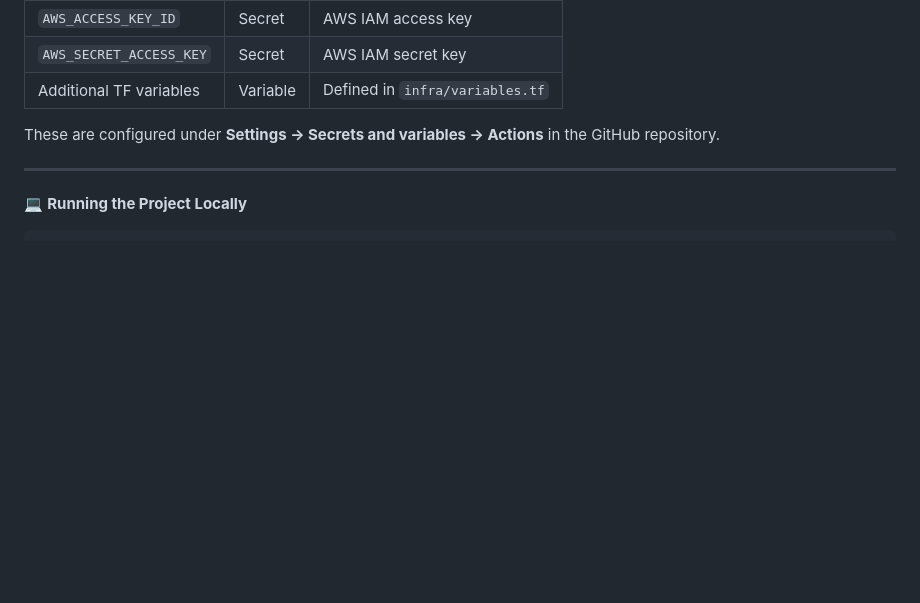
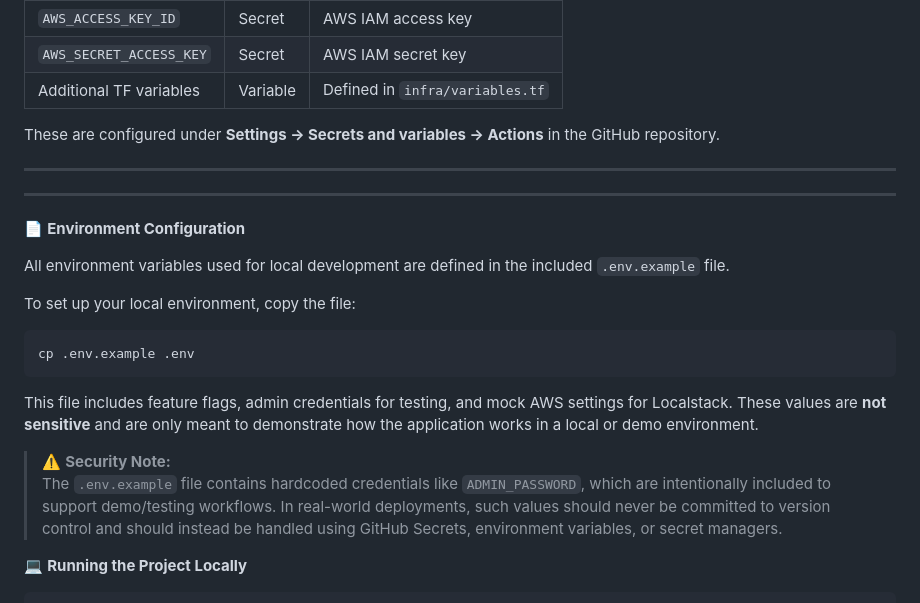
Before and after one commit to ShaheeraMudasar/CI-CD-Pipeline-Project, a Markdown page: README.md, the part around the change. GitHub-like rendering; blank space fills up the shorter version.

````diff
--- a/README.md
+++ b/README.md
@@ -167,6 +167,23 @@ These are configured under **Settings → Secrets and variables → Actions** in
 
 ---
 
+---
+
+📄 **Environment Configuration**
+
+All environment variables used for local development are defined in the included `.env.example` file.
+
+To set up your local environment, copy the file:
+
+```bash
+cp .env.example .env
+```
+
+This file includes feature flags, admin credentials for testing, and mock AWS settings for Localstack. These values are **not sensitive** and are only meant to demonstrate how the application works in a local or demo environment.
+
+> ⚠️ **Security Note:**
+> The `.env.example` file contains hardcoded credentials like `ADMIN_PASSWORD`, which are intentionally included to support demo/testing workflows. In real-world deployments, such values should never be committed to version control and should instead be handled using GitHub Secrets, environment variables, or secret managers.
+
 💻 **Running the Project Locally**
 
 ```bash
````
